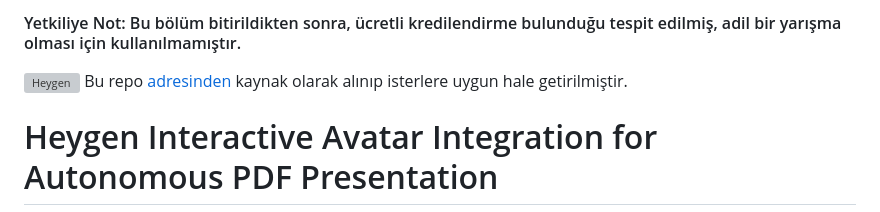
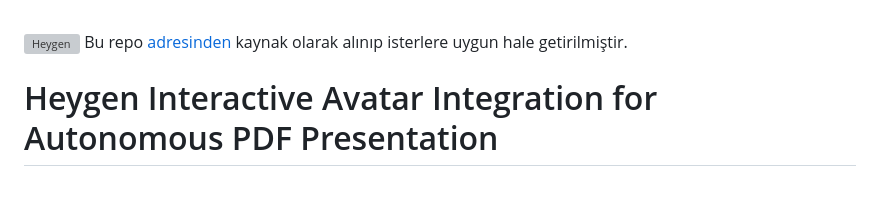
Before and after one commit to LaZzaran/yolai, a Markdown page: Heygen_pipeline/README.md, the part around the change. Drawn GitHub-style; blank space fills up the shorter version; grey boxes are pictures that could not be loaded.

```diff
--- a/Heygen_pipeline/README.md
+++ b/Heygen_pipeline/README.md
@@ -1,4 +1,3 @@
-#### Yetkiliye Not: Bu bölüm bitirildikten sonra, ücretli kredilendirme bulunduğu tespit edilmiş, adil bir yarışma olması için kullanılmamıştır.
 <p>
 
 ![Heygen](https://i.ytimg.com/vi/4mEWzwczFCQ/maxresdefault.jpg)
```
